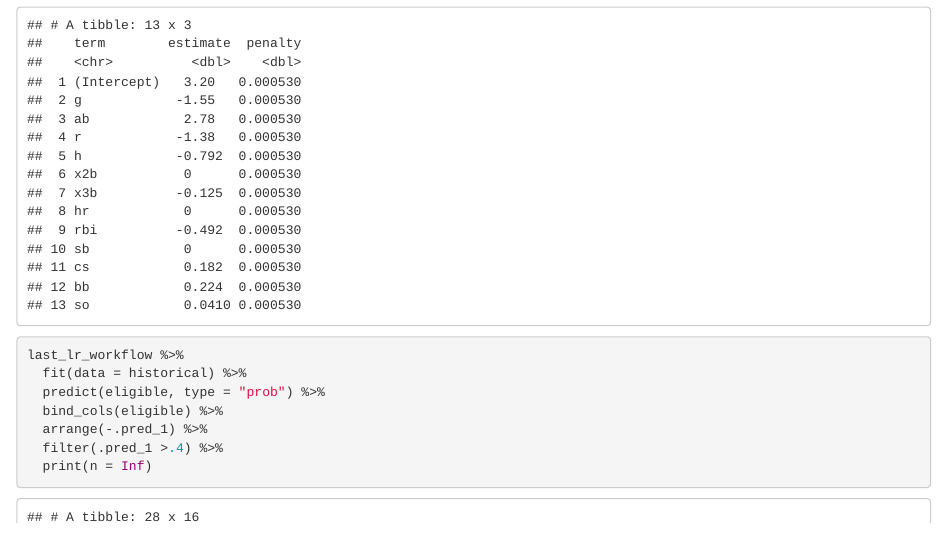
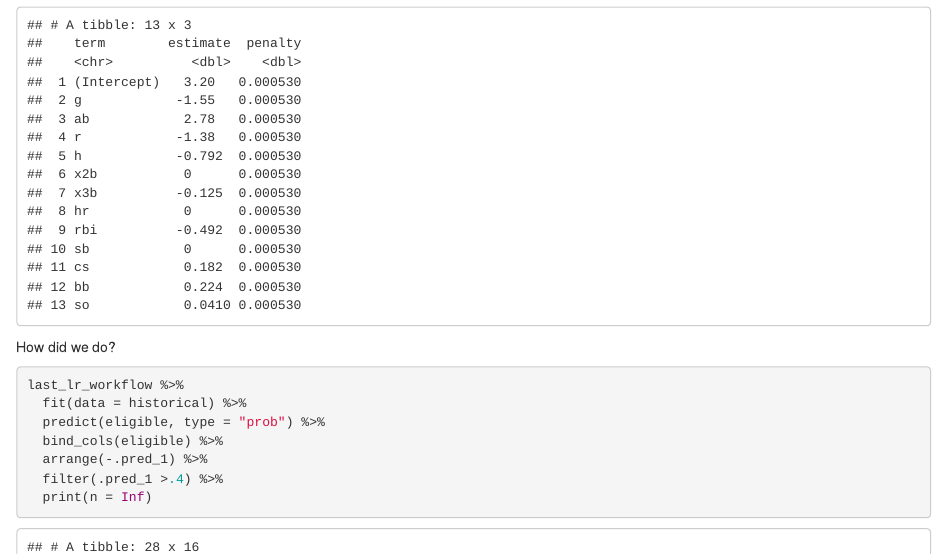
Before and after one commit to rwward/etf2021-r-py-modeling, an R Markdown document (Tidymodels/Tidymodels.Rmd): the page in a window 1100 px wide, from 9320 px down. The pictures show the output file Tidymodels/Tidymodels.html that the author committed with the source, opened offline.

Commit message:
latest update

````diff
--- a/Tidymodels/Tidymodels.Rmd
+++ b/Tidymodels/Tidymodels.Rmd
@@ -290,6 +290,7 @@ last_lr_workflow %>%
   pull_workflow_fit() %>% tidy()
 ```
 
+How did we do?
 
 ```{r}
 last_lr_workflow %>%
````
Also changed, not shown: Tidymodels/Tidymodels.html.
